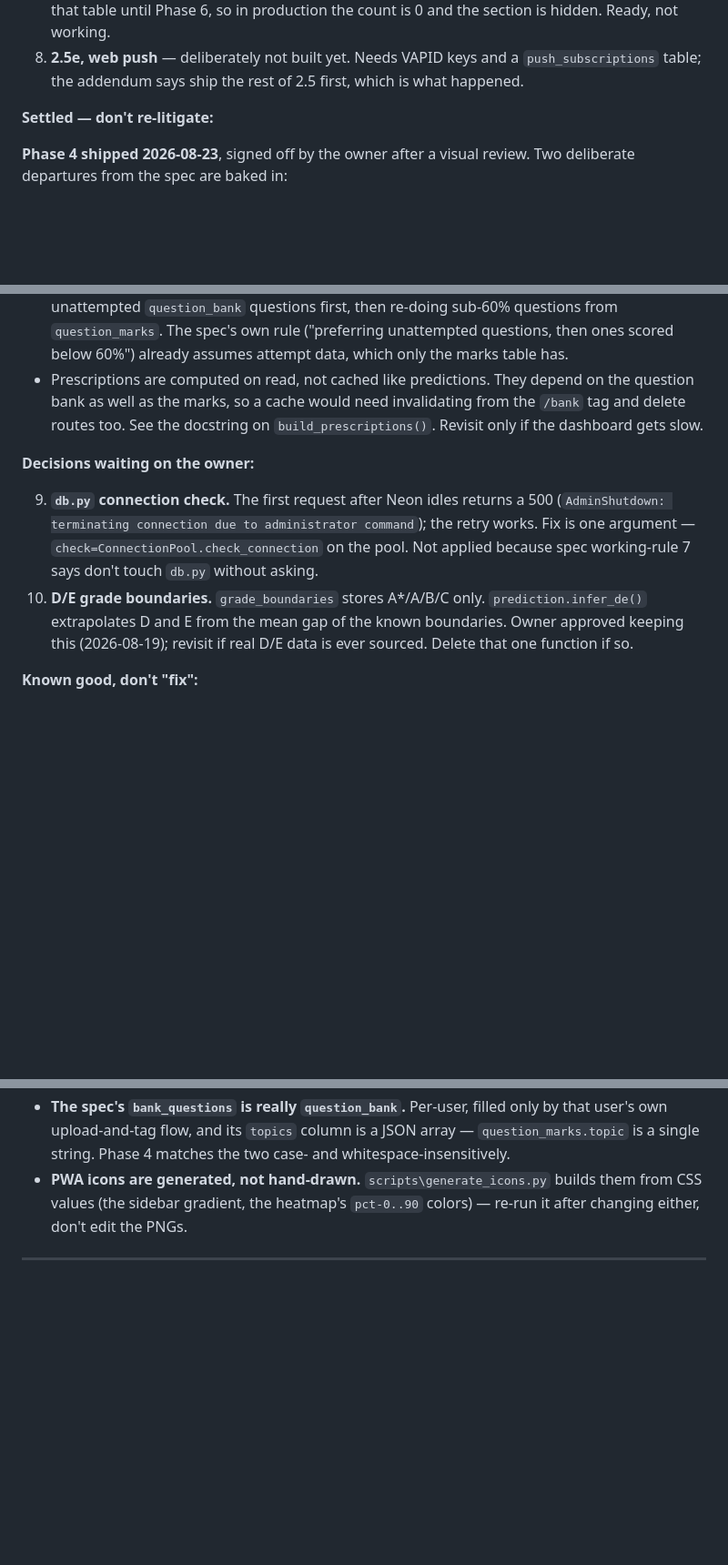
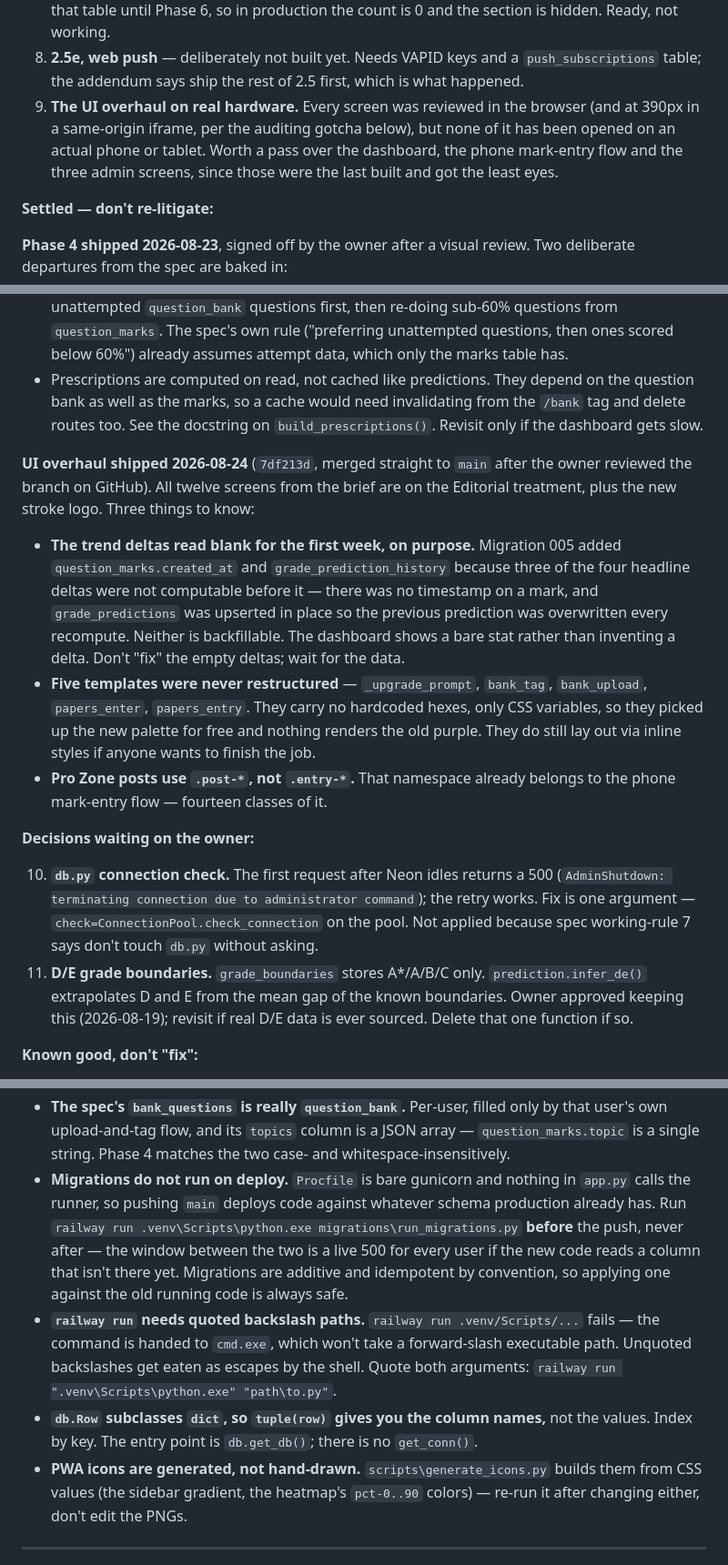
Before and after one commit to vineigenphase/Telos, a Markdown page: TELOS_STATE.md, 3 parts joined by grey strips. Shown at 91% size. GitHub-like rendering; blank space fills up the shorter version.

Commit message:
Update TELOS_STATE.md: the UI overhaul shipped
Adds the overhaul to the phase table (`7df213d`, live 2026-08-24) and records
the three things about it that would otherwise get re-litigated: the trend
deltas read blank for a week by design because migration 005's data is not
backfillable, five templates inherit the palette without having been
restructured, and Pro Zone posts use .post-* because .entry-* belongs to the
phone mark-entry flow.

Three new gotchas, all of which cost time during this deploy. Migrations do
not run on boot — the Procfile is bare gunicorn — so the runner has to be
invoked before the push, not after; the gap is a live 500 for every user if
the new code reads a column that isn't there. `railway run` needs its paths
quoted with backslashes, because the command reaches cmd.exe and forward
slashes aren't valid there. And db.Row subclasses dict, so tuple(row) hands
back the column names rather than the values.

Real hardware is now open item 9 — the overhaul was only ever reviewed in a
browser and in a 390px iframe. The decisions list renumbers to 10 and 11.

Co-Authored-By: Claude Opus 5 <noreply@anthropic.com>

```diff
--- a/TELOS_STATE.md
+++ b/TELOS_STATE.md
@@ -95,6 +96,11 @@ Order (from the addendum): `0 → 0.4 → 0.6 → 1 → 2 → 3 → 2.5 → 5
 8. **2.5e, web push** — deliberately not built yet. Needs VAPID keys and a
    `push_subscriptions` table; the addendum says ship the rest of 2.5 first,
    which is what happened.
+9. **The UI overhaul on real hardware.** Every screen was reviewed in the
+   browser (and at 390px in a same-origin iframe, per the auditing gotcha
+   below), but none of it has been opened on an actual phone or tablet. Worth
+   a pass over the dashboard, the phone mark-entry flow and the three admin
+   screens, since those were the last built and got the least eyes.
 
 **Settled — don't re-litigate:**
 
@@ -114,14 +120,33 @@ Two deliberate departures from the spec are baked in:
   from the `/bank` tag and delete routes too. See the docstring on
   `build_prescriptions()`. Revisit only if the dashboard gets slow.
 
+**UI overhaul shipped 2026-08-24** (`7df213d`, merged straight to `main` after
+the owner reviewed the branch on GitHub). All twelve screens from the brief are
+on the Editorial treatment, plus the new stroke logo. Three things to know:
+
+- **The trend deltas read blank for the first week, on purpose.** Migration 005
+  added `question_marks.created_at` and `grade_prediction_history` because three
+  of the four headline deltas were not computable before it — there was no
+  timestamp on a mark, and `grade_predictions` was upserted in place so the
+  previous prediction was overwritten every recompute. Neither is backfillable.
+  The dashboard shows a bare stat rather than inventing a delta. Don't "fix"
+  the empty deltas; wait for the data.
+- **Five templates were never restructured** — `_upgrade_prompt`, `bank_tag`,
+  `bank_upload`, `papers_enter`, `papers_entry`. They carry no hardcoded hexes,
+  only CSS variables, so they picked up the new palette for free and nothing
+  renders the old purple. They do still lay out via inline styles if anyone
+  wants to finish the job.
+- **Pro Zone posts use `.post-*`, not `.entry-*`.** That namespace already
+  belongs to the phone mark-entry flow — fourteen classes of it.
+
 **Decisions waiting on the owner:**
 
-9. **`db.py` connection check.** The first request after Neon idles returns a
+10. **`db.py` connection check.** The first request after Neon idles returns a
    500 (`AdminShutdown: terminating connection due to administrator command`);
    the retry works. Fix is one argument — `check=ConnectionPool.check_connection`
    on the pool. Not applied because spec working-rule 7 says don't touch
    `db.py` without asking.
-10. **D/E grade boundaries.** `grade_boundaries` stores A*/A/B/C only.
+11. **D/E grade boundaries.** `grade_boundaries` stores A*/A/B/C only.
    `prediction.infer_de()` extrapolates D and E from the mean gap of the known
    boundaries. Owner approved keeping this (2026-08-19); revisit if real D/E
    data is ever sourced. Delete that one function if so.
@@ -192,6 +217,21 @@ user; use a Neon branch once there are real students.
   only by that user's own upload-and-tag flow, and its `topics` column is a
   JSON array — `question_marks.topic` is a single string. Phase 4 matches the
   two case- and whitespace-insensitively.
+- **Migrations do not run on deploy.** `Procfile` is bare gunicorn and nothing
+  in `app.py` calls the runner, so pushing `main` deploys code against whatever
+  schema production already has. Run
+  `railway run .venv\Scripts\python.exe migrations\run_migrations.py` **before**
+  the push, never after — the window between the two is a live 500 for every
+  user if the new code reads a column that isn't there yet. Migrations are
+  additive and idempotent by convention, so applying one against the old
+  running code is always safe.
+- **`railway run` needs quoted backslash paths.** `railway run .venv/Scripts/...`
+  fails — the command is handed to `cmd.exe`, which won't take a forward-slash
+  executable path. Unquoted backslashes get eaten as escapes by the shell.
+  Quote both arguments: `railway run ".venv\Scripts\python.exe" "path\to.py"`.
+- **`db.Row` subclasses `dict`, so `tuple(row)` gives you the column names,**
+  not the values. Index by key. The entry point is `db.get_db()`; there is no
+  `get_conn()`.
 - **PWA icons are generated, not hand-drawn.** `scripts\generate_icons.py`
   builds them from CSS values (the sidebar gradient, the heatmap's
   `pct-0..90` colors) — re-run it after changing either, don't edit the PNGs.
```
Also changed, not shown: other parts of TELOS_STATE.md (+2 -1 lines).
